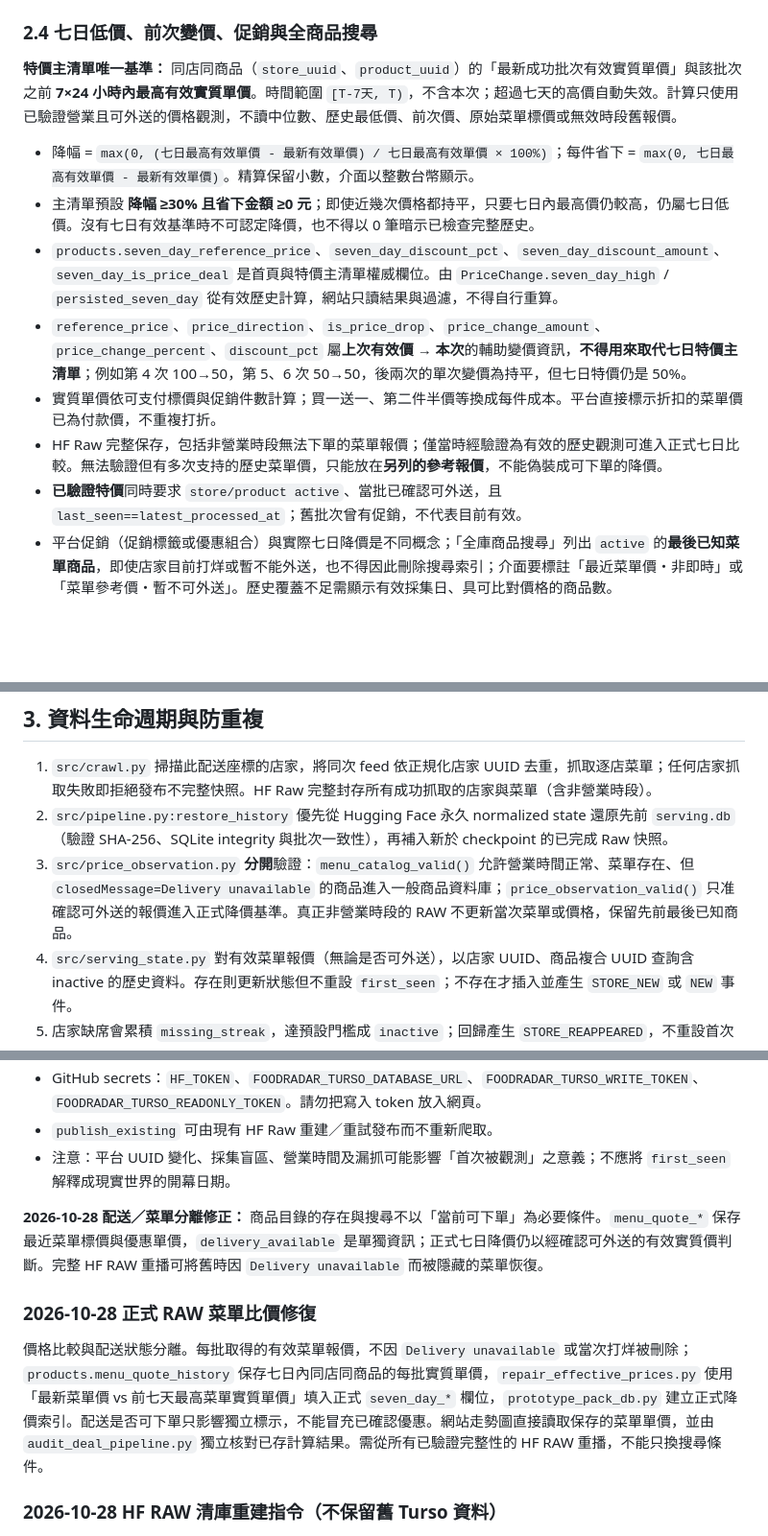
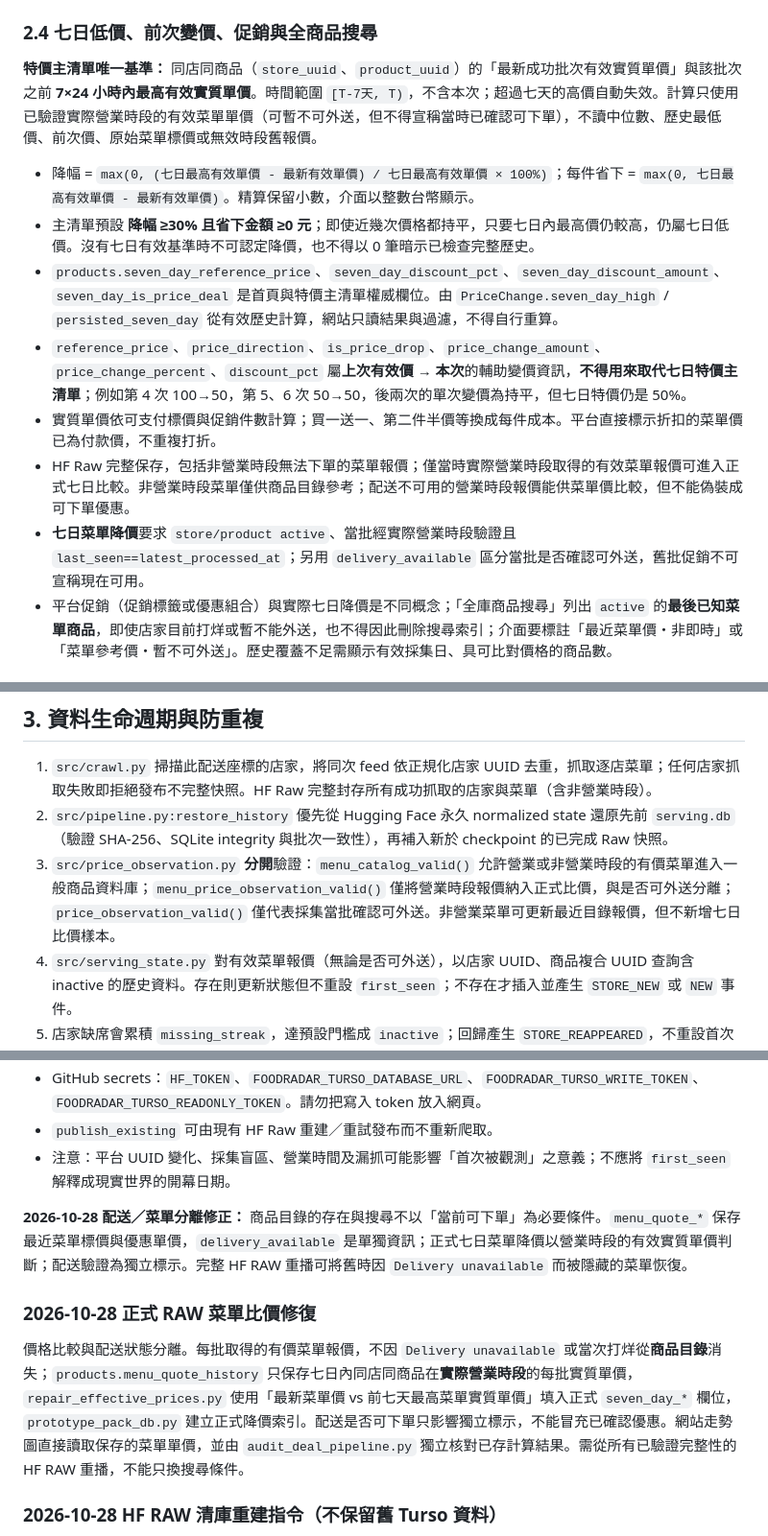
Before and after one commit to fafagoback/FoodRadar, a Markdown page: PROJECT_SPEC.md, 3 parts joined by grey strips. Shown at 96% size. Drawn GitHub-style; blank space fills up the shorter version.

Commit message:
Align PRD and pricing rules to actual business-hour comparisons and last-known menu search [no-crawl]

```diff
--- a/PROJECT_SPEC.md
+++ b/PROJECT_SPEC.md
@@ -42,15 +42,15 @@
 
 ### 2.4 七日低價、前次變價、促銷與全商品搜尋
 
-**特價主清單唯一基準：** 同店同商品（`store_uuid`、`product_uuid`）的「最新成功批次有效實質單價」與該批次之前 **7×24 小時內最高有效實質單價**。時間範圍 `[T-7天, T)`，不含本次；超過七天的高價自動失效。計算只使用已驗證營業且可外送的價格觀測，不讀中位數、歷史最低價、前次價、原始菜單標價或無效時段舊報價。
+**特價主清單唯一基準：** 同店同商品（`store_uuid`、`product_uuid`）的「最新成功批次有效實質單價」與該批次之前 **7×24 小時內最高有效實質單價**。時間範圍 `[T-7天, T)`，不含本次；超過七天的高價自動失效。計算只使用已驗證實際營業時段的有效菜單單價（可暫不可外送，但不得宣稱當時已確認可下單），不讀中位數、歷史最低價、前次價、原始菜單標價或無效時段舊報價。
 
 - 降幅 = `max(0, (七日最高有效單價 - 最新有效單價) / 七日最高有效單價 × 100%)`；每件省下 = `max(0, 七日最高有效單價 - 最新有效單價)`。精算保留小數，介面以整數台幣顯示。
 - 主清單預設 **降幅 ≥30% 且省下金額 ≥0 元**；即使近幾次價格都持平，只要七日內最高價仍較高，仍屬七日低價。沒有七日有效基準時不可認定降價，也不得以 0 筆暗示已檢查完整歷史。
 - `products.seven_day_reference_price`、`seven_day_discount_pct`、`seven_day_discount_amount`、`seven_day_is_price_deal` 是首頁與特價主清單權威欄位。由 `PriceChange.seven_day_high` / `persisted_seven_day` 從有效歷史計算，網站只讀結果與過濾，不得自行重算。
 - `reference_price`、`price_direction`、`is_price_drop`、`price_change_amount`、`price_change_percent`、`discount_pct` 屬**上次有效價 → 本次**的輔助變價資訊，**不得用來取代七日特價主清單**；例如第 4 次 100→50，第 5、6 次 50→50，後兩次的單次變價為持平，但七日特價仍是 50%。
 - 實質單價依可支付標價與促銷件數計算；買一送一、第二件半價等換成每件成本。平台直接標示折扣的菜單價已為付款價，不重複打折。
-- HF Raw 完整保存，包括非營業時段無法下單的菜單報價；僅當時經驗證為有效的歷史觀測可進入正式七日比較。無法驗證但有多次支持的歷史菜單價，只能放在**另列的參考報價**，不能偽裝成可下單的降價。
-- **已驗證特價**同時要求 `store/product active`、當批已確認可外送，且 `last_seen==latest_processed_at`；舊批次曾有促銷，不代表目前有效。
+- HF Raw 完整保存，包括非營業時段無法下單的菜單報價；僅當時實際營業時段取得的有效菜單報價可進入正式七日比較。非營業時段菜單僅供商品目錄參考；配送不可用的營業時段報價能供菜單價比較，但不能偽裝成可下單優惠。
+- **七日菜單降價**要求 `store/product active`、當批經實際營業時段驗證且 `last_seen==latest_processed_at`；另用 `delivery_available` 區分當批是否確認可外送，舊批促銷不可宣稱現在可用。
 - 平台促銷（促銷標籤或優惠組合）與實際七日降價是不同概念；「全庫商品搜尋」列出 `active` 的**最後已知菜單商品**，即使店家目前打烊或暫不能外送，也不得因此刪除搜尋索引；介面要標註「最近菜單價・非即時」或「菜單參考價・暫不可外送」。歷史覆蓋不足需顯示有效採集日、具可比對價格的商品數。
 
 ### 2.5 可重現的七日特價範例
@@ -67,7 +67,7 @@
 
 1. `src/crawl.py` 掃描此配送座標的店家，將同次 feed 依正規化店家 UUID 去重，抓取逐店菜單；任何店家抓取失敗即拒絕發布不完整快照。HF Raw 完整封存所有成功抓取的店家與菜單（含非營業時段）。
 2. `src/pipeline.py:restore_history` 優先從 Hugging Face 永久 normalized state 還原先前 `serving.db`（驗證 SHA-256、SQLite integrity 與批次一致性），再補入新於 checkpoint 的已完成 Raw 快照。
-3. `src/price_observation.py` **分開**驗證：`menu_catalog_valid()` 允許營業時間正常、菜單存在、但 `closedMessage=Delivery unavailable` 的商品進入一般商品資料庫；`price_observation_valid()` 只准確認可外送的報價進入正式降價基準。真正非營業時段的 RAW 不更新當次菜單或價格，保留先前最後已知商品。
+3. `src/price_observation.py` **分開**驗證：`menu_catalog_valid()` 允許營業或非營業時段的有價菜單進入一般商品資料庫；`menu_price_observation_valid()` 僅將營業時段報價納入正式比價，與是否可外送分離；`price_observation_valid()` 僅代表採集當批確認可外送。非營業菜單可更新最近目錄報價，但不新增七日比價樣本。
 4. `src/serving_state.py` 對有效菜單報價（無論是否可外送），以店家 UUID、商品複合 UUID 查詢含 inactive 的歷史資料。存在則更新狀態但不重設 `first_seen`；不存在才插入並產生 `STORE_NEW` 或 `NEW` 事件。
 4. 店家缺席會累積 `missing_streak`，達預設門檻成 `inactive`；回歸產生 `STORE_REAPPEARED`，不重設首次日期。
 5. 商品在可見且已驗證營業的店家菜單內缺席累積 `missing_streak`，達門檻成 `inactive`；滿 60 天再觀測時標記季節性回歸並更新本輪上架日期。
@@ -126,11 +126,11 @@ GitHub Actions (.github/workflows/crawl.yml)
 - `publish_existing` 可由現有 HF Raw 重建／重試發布而不重新爬取。
 - 注意：平台 UUID 變化、採集盲區、營業時間及漏抓可能影響「首次被觀測」之意義；不應將 `first_seen` 解釋成現實世界的開幕日期。
 
-**2026-10-28 配送／菜單分離修正：** 商品目錄的存在與搜尋不以「當前可下單」為必要條件。`menu_quote_*` 保存最近菜單標價與優惠單價，`delivery_available` 是單獨資訊；正式七日降價仍以經確認可外送的有效實質價判斷。完整 HF RAW 重播可將舊時因 `Delivery unavailable` 而被隱藏的菜單恢復。
+**2026-10-28 配送／菜單分離修正：** 商品目錄的存在與搜尋不以「當前可下單」為必要條件。`menu_quote_*` 保存最近菜單標價與優惠單價，`delivery_available` 是單獨資訊；正式七日菜單降價以營業時段的有效實質單價判斷；配送驗證為獨立標示。完整 HF RAW 重播可將舊時因 `Delivery unavailable` 而被隱藏的菜單恢復。
 
 ### 2026-10-28 正式 RAW 菜單比價修復
 
-價格比較與配送狀態分離。每批取得的有效菜單報價，不因 `Delivery unavailable` 或當次打烊被刪除；`products.menu_quote_history` 保存七日內同店同商品的每批實質單價，`repair_effective_prices.py` 使用「最新菜單價 vs 前七天最高菜單實質單價」填入正式 `seven_day_*` 欄位，`prototype_pack_db.py` 建立正式降價索引。配送是否可下單只影響獨立標示，不能冒充已確認優惠。網站走勢圖直接讀取保存的菜單單價，並由 `audit_deal_pipeline.py` 獨立核對已存計算結果。需從所有已驗證完整性的 HF RAW 重播，不能只換搜尋條件。
+價格比較與配送狀態分離。每批取得的有價菜單報價，不因 `Delivery unavailable` 或當次打烊從**商品目錄**消失；`products.menu_quote_history` 只保存七日內同店同商品在**實際營業時段**的每批實質單價，`repair_effective_prices.py` 使用「最新菜單價 vs 前七天最高菜單實質單價」填入正式 `seven_day_*` 欄位，`prototype_pack_db.py` 建立正式降價索引。配送是否可下單只影響獨立標示，不能冒充已確認優惠。網站走勢圖直接讀取保存的菜單單價，並由 `audit_deal_pipeline.py` 獨立核對已存計算結果。需從所有已驗證完整性的 HF RAW 重播，不能只換搜尋條件。
 
 
 ### 2026-10-28 HF RAW 清庫重建指令（不保留舊 Turso 資料）
```
